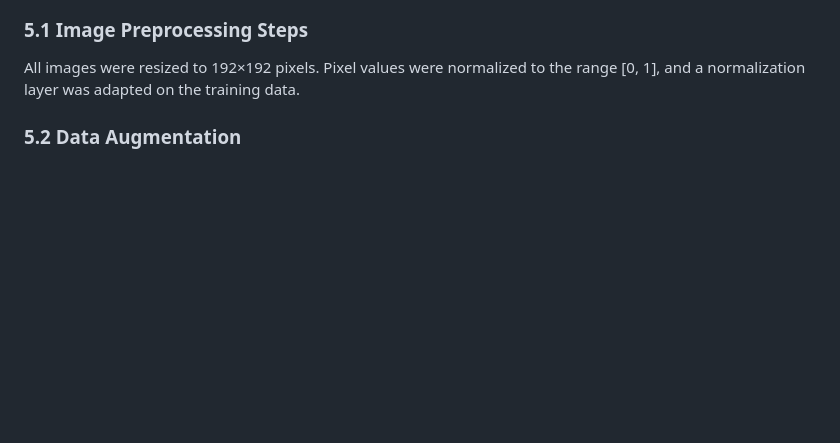
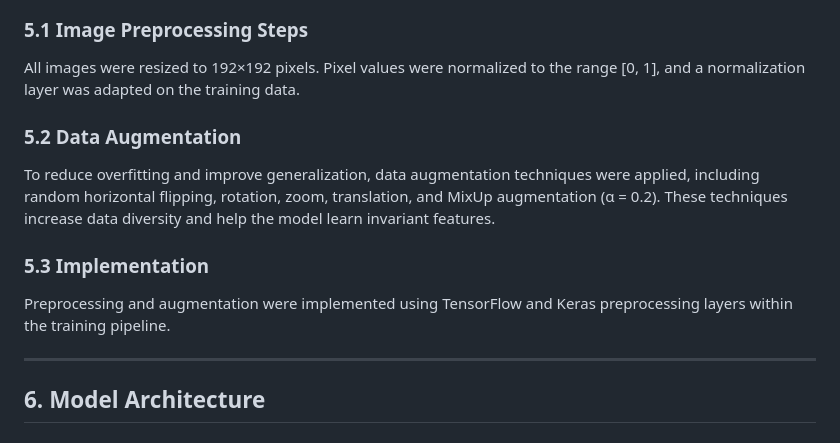
Before and after one commit to HEran-ite/Deep_learning, a Markdown page: REPORT_TEMPLATE.md, the part around the change. Drawn GitHub-style; blank space fills up the shorter version.

Commit message:
Enhance REPORT_TEMPLATE with data augmentation details

```diff
--- a/REPORT_TEMPLATE.md
+++ b/REPORT_TEMPLATE.md
@@ -68,3 +68,12 @@ Images were collected using smartphone cameras over a period of several weeks. P
 All images were resized to 192×192 pixels. Pixel values were normalized to the range [0, 1], and a normalization layer was adapted on the training data.
 
 ### 5.2 Data Augmentation
+To reduce overfitting and improve generalization, data augmentation techniques were applied, including random horizontal flipping, rotation, zoom, translation, and MixUp augmentation (α = 0.2). These techniques increase data diversity and help the model learn invariant features.
+
+### 5.3 Implementation
+
+Preprocessing and augmentation were implemented using TensorFlow and Keras preprocessing layers within the training pipeline.
+
+---
+
+## 6. Model Architecture
```
